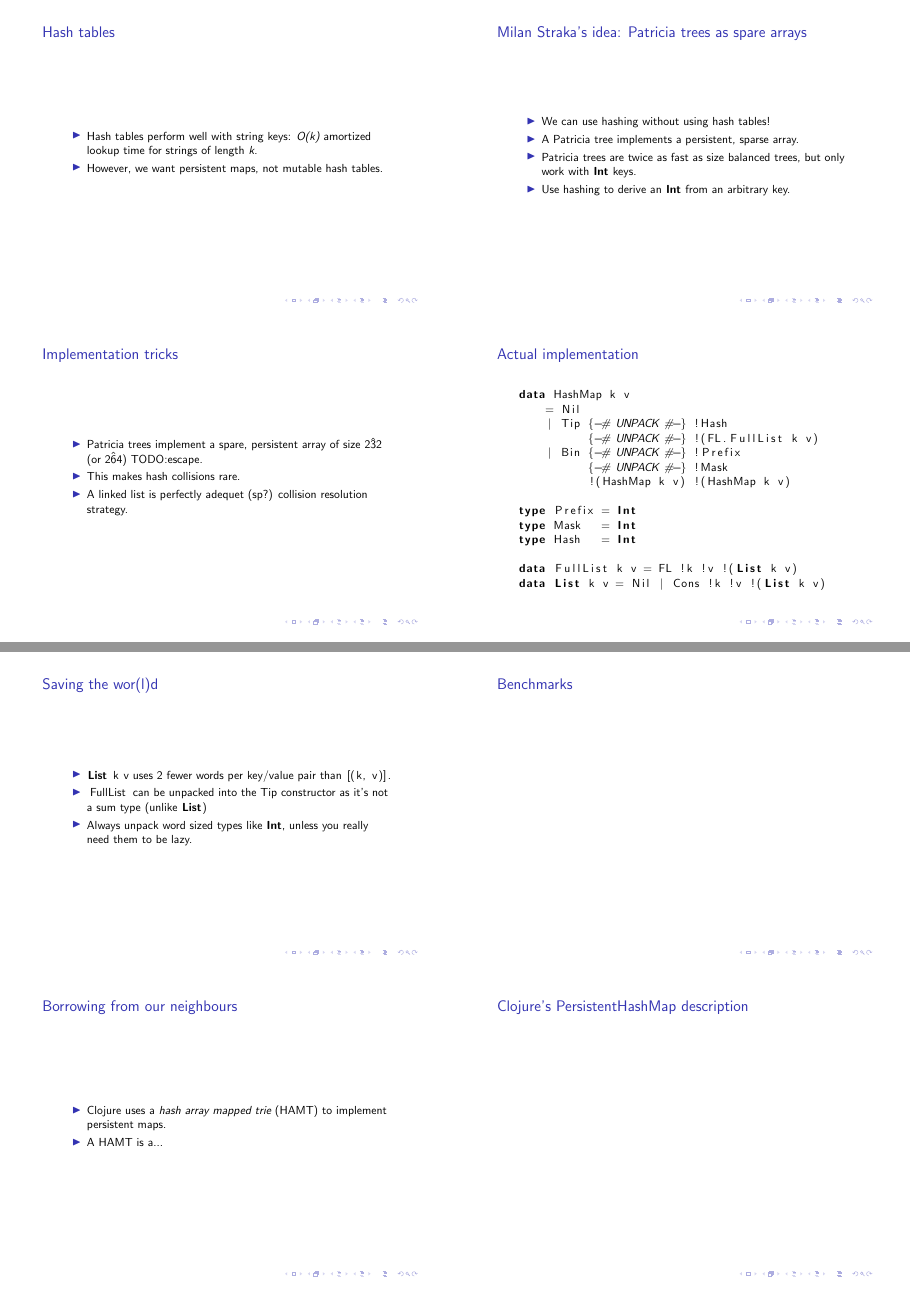
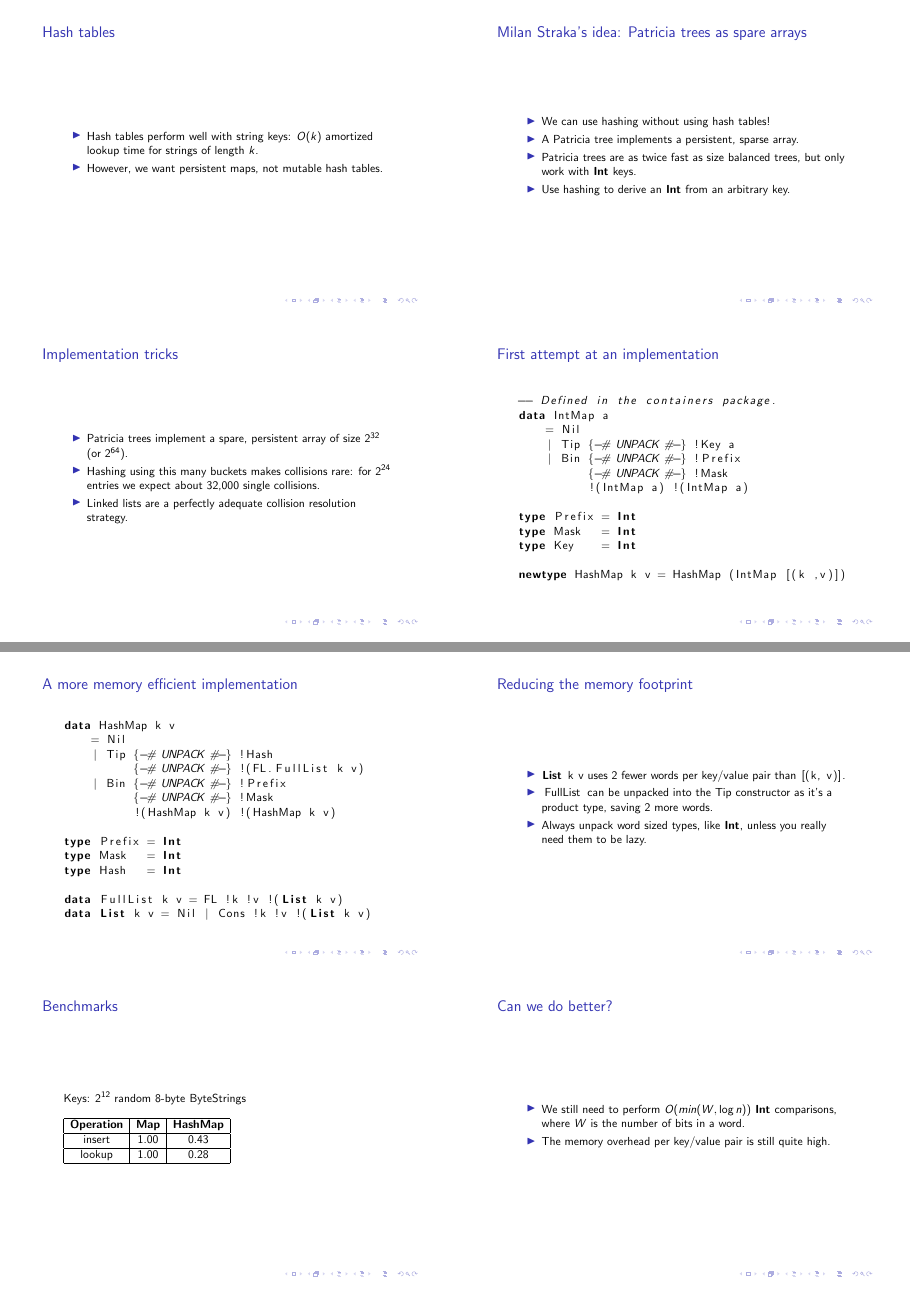
Before and after one commit to tibbe/talks, LaTeX slides (galois-2011/slides.tex): pages 2 and 3 of 5 before the commit and pages 2 and 3 of 6 after it, joined at a grey line. Compiled offline with pdfLaTeX.

Commit message:
Added the first benchmarks

```diff
--- a/galois-2011/slides.tex
+++ b/galois-2011/slides.tex
@@ -55,8 +55,8 @@
 \begin{frame}
   \frametitle{Hash tables}
   \begin{itemize}
-  \item Hash tables perform well with string keys: \emph{O(k)}
-    amortized lookup time for strings of length \emph{k}.
+  \item Hash tables perform well with string keys: $O(k)$ amortized
+    lookup time for strings of length $k$.
   \item However, we want persistent maps, not mutable hash tables.
   \end{itemize}
 \end{frame}
@@ -66,7 +66,7 @@
   \begin{itemize}
   \item We can use hashing without using hash tables!
   \item A Patricia tree implements a persistent, sparse array.
-  \item Patricia trees are twice as fast as size balanced trees, but
+  \item Patricia trees are as twice fast as size balanced trees, but
     only work with \lstinline!Int! keys.
   \item Use hashing to derive an \lstinline!Int! from an arbitrary
     key.
@@ -77,15 +77,36 @@
   \frametitle{Implementation tricks}
   \begin{itemize}
   \item Patricia trees implement a spare, persistent array of size
-    2\^32 (or 2\^64) TODO:escape.
-  \item This makes hash collisions rare.
-  \item A linked list is perfectly adequet (sp?) collision resolution
+    $2^{32}$ (or $2^{64}$).
+  \item Hashing using this many buckets makes collisions rare: for
+    $2^{24}$ entries we expect about 32,000 single collisions.
+  \item Linked lists are a perfectly adequate collision resolution
     strategy.
   \end{itemize}
 \end{frame}
 
 \begin{frame}[fragile]
-  \frametitle{Actual implementation}
+  \frametitle{First attempt at an implementation}
+  \begin{lstlisting}
+-- Defined in the containers package.
+data IntMap a
+    = Nil
+    | Tip {-# UNPACK #-} !Key a
+    | Bin {-# UNPACK #-} !Prefix
+          {-# UNPACK #-} !Mask
+          !(IntMap a) !(IntMap a)
+
+type Prefix = Int
+type Mask   = Int
+type Key    = Int
+
+newtype HashMap k v = HashMap (IntMap [(k ,v)])
+  \end{lstlisting}
+\end{frame}
+
+
+\begin{frame}[fragile]
+  \frametitle{A more memory efficient implementation}
   \begin{lstlisting}
 data HashMap k v
     = Nil
@@ -105,19 +126,38 @@ data List k v = Nil | Cons !k !v !(List k v)
 \end{frame}
 
 \begin{frame}
-  \frametitle{Saving the wor(l)d}
+  \frametitle{Reducing the memory footprint}
   \begin{itemize}
   \item \lstinline!List k v! uses 2 fewer words per key/value pair
     than \lstinline![(k, v)]!.
   \item \lstinline!FullList! can be unpacked into the \lstinline!Tip!
-    constructor as it's not a sum type (unlike \lstinline!List!)
-  \item Always unpack word sized types like \lstinline!Int!, unless
+    constructor as it's a product type, saving 2 more words.
+  \item Always unpack word sized types, like \lstinline!Int!, unless
     you really need them to be lazy.
   \end{itemize}
 \end{frame}
 
 \begin{frame}
   \frametitle{Benchmarks}
+
+  Keys: $2^{12}$ random 8-byte \lstinline!ByteString!s
+
+  \bigskip
+  \begin{tabular}{|c|c|c|}
+    \hline \textbf{Operation} & \textbf{Map} & \textbf{HashMap} \\
+    \hline insert & 1.00 & 0.43 \\
+    \hline lookup & 1.00 & 0.28 \\
+    \hline
+  \end{tabular}
+\end{frame}
+
+\begin{frame}
+  \frametitle{Can we do better?}
+  \begin{itemize}
+  \item We still need to perform $O(min(W, \log n))$ \lstinline!Int!
+    comparisons, where $W$ is the number of bits in a word.
+  \item The memory overhead per key/value pair is still quite high.
+  \end{itemize}
 \end{frame}
 
 \begin{frame}
```
Also changed, not shown: galois-2011/slides.tex (6 more changed lines).
